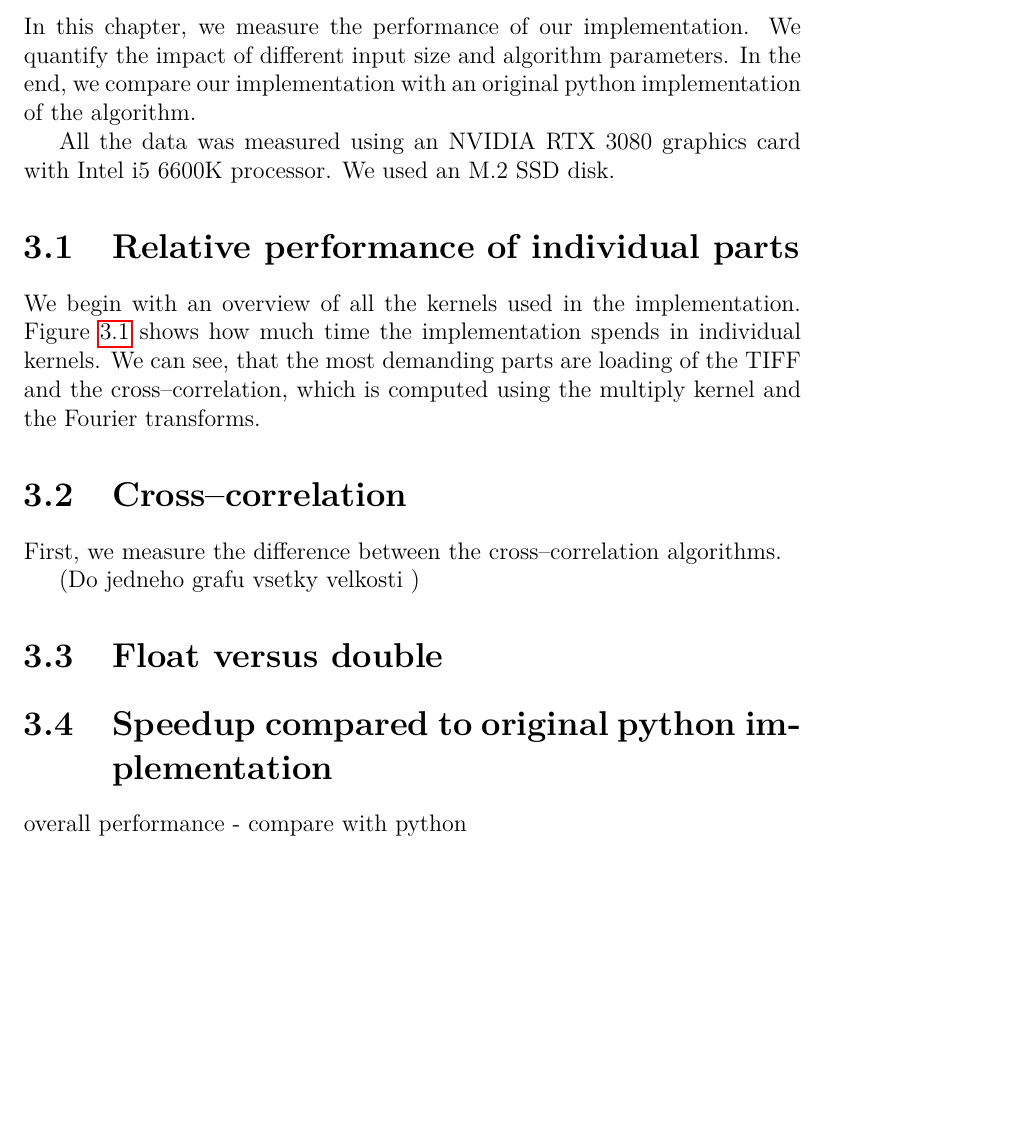
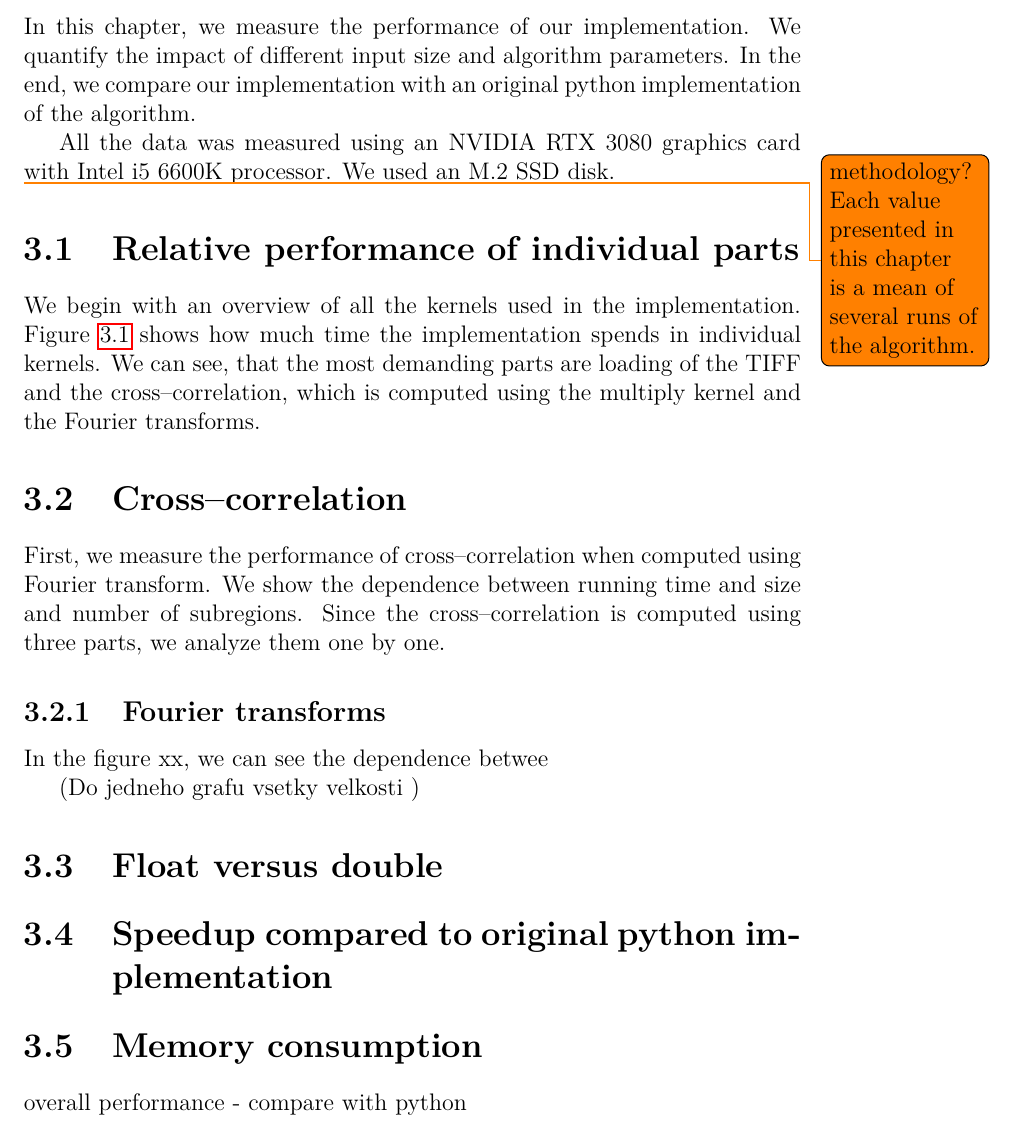
Before and after one commit to michalbali256/emida, a LaTeX thesis (thesis/thesis.tex, which reads thesis/chap04.tex): part of page 49 of 62 before the commit and part of page 49 of 64 after it, cut so that both start at the same text, the shorter picture padded with empty space. Compiled offline with pdfLaTeX.

Commit message:
small edit

```diff
--- a/thesis/chap04.tex
+++ b/thesis/chap04.tex
@@ -4,6 +4,7 @@ In this chapter, we measure the performance of our implementation. We quantify t
 
 All the data was measured using an NVIDIA RTX 3080 graphics card with Intel i5 6600K processor. We used an M.2 SSD disk.
 
+\todo{methodology? Each value presented in this chapter is a mean of several runs of the algorithm. }
 
 \section{Relative performance of individual parts}
 
@@ -17,7 +18,11 @@ All the data was measured using an NVIDIA RTX 3080 graphics card with Intel i5 6
 We begin with an overview of all the kernels used in the implementation. \Cref{individual-parts} shows how much time the implementation spends in individual kernels. We can see, that the most demanding parts are loading of the TIFF and the cross--correlation, which is computed using the multiply kernel and the Fourier transforms.
 
 \section{Cross--correlation}
-First, we measure the difference between the cross--correlation algorithms.
+First, we measure the performance of cross--correlation when computed using Fourier transform. We show the dependence between running time and size and number of subregions. Since the cross--correlation is computed using three parts, we analyze them one by one.
+
+
+\subsection{Fourier transforms}
+In the figure xx, we can see the dependence betwee
 
 (Do jedneho grafu vsetky velkosti )
 
@@ -29,6 +34,8 @@ First, we measure the difference between the cross--correlation algorithms.
 
 \section{Speedup compared to original python implementation}
 
+\section{Memory consumption}
+
 overall performance - compare with python
 
 batch size for different subregion sizes and count
```
